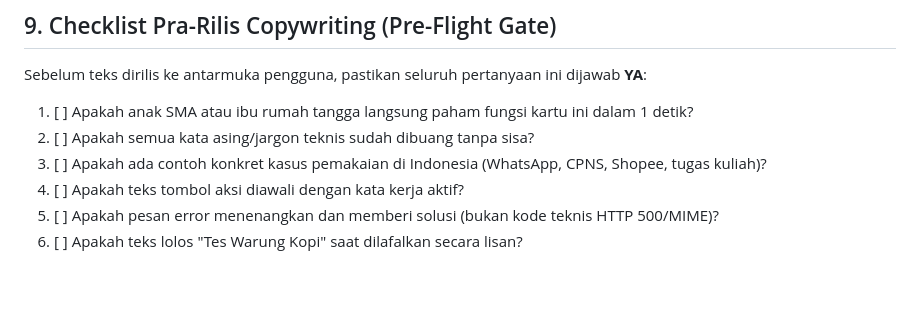
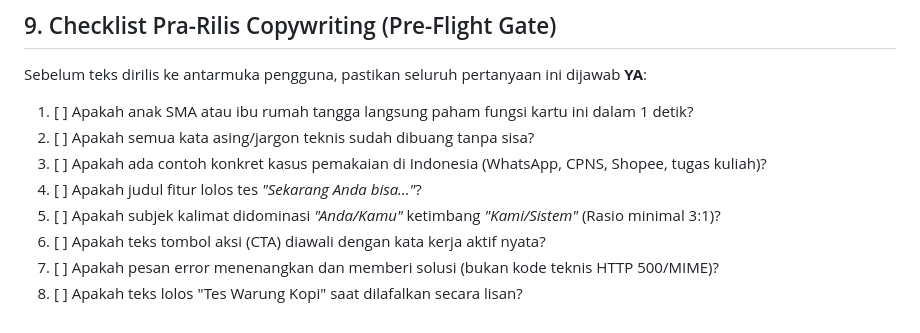
Before and after one commit to 4ntiDandruff/zero-bloat-skills, a Markdown page: skills/human-copywriting-id-skill/SKILL.md, the part around one of its changes. Rendered like a GitHub page; blank space fills up the shorter version.

```diff
--- a/skills/human-copywriting-id-skill/SKILL.md
+++ b/skills/human-copywriting-id-skill/SKILL.md
@@ -189,6 +207,8 @@ Sebelum teks dirilis ke antarmuka pengguna, pastikan seluruh pertanyaan ini dija
 1. [ ] Apakah anak SMA atau ibu rumah tangga langsung paham fungsi kartu ini dalam 1 detik?
 2. [ ] Apakah semua kata asing/jargon teknis sudah dibuang tanpa sisa?
 3. [ ] Apakah ada contoh konkret kasus pemakaian di Indonesia (WhatsApp, CPNS, Shopee, tugas kuliah)?
-4. [ ] Apakah teks tombol aksi diawali dengan kata kerja aktif?
-5. [ ] Apakah pesan error menenangkan dan memberi solusi (bukan kode teknis HTTP 500/MIME)?
-6. [ ] Apakah teks lolos "Tes Warung Kopi" saat dilafalkan secara lisan?
+4. [ ] Apakah judul fitur lolos tes *"Sekarang Anda bisa..."*?
+5. [ ] Apakah subjek kalimat didominasi *"Anda/Kamu"* ketimbang *"Kami/Sistem"* (Rasio minimal 3:1)?
+6. [ ] Apakah teks tombol aksi (CTA) diawali dengan kata kerja aktif nyata?
+7. [ ] Apakah pesan error menenangkan dan memberi solusi (bukan kode teknis HTTP 500/MIME)?
+8. [ ] Apakah teks lolos "Tes Warung Kopi" saat dilafalkan secara lisan?
```
Also changed, not shown: other parts of skills/human-copywriting-id-skill/SKILL.md (+28 -10 lines).
